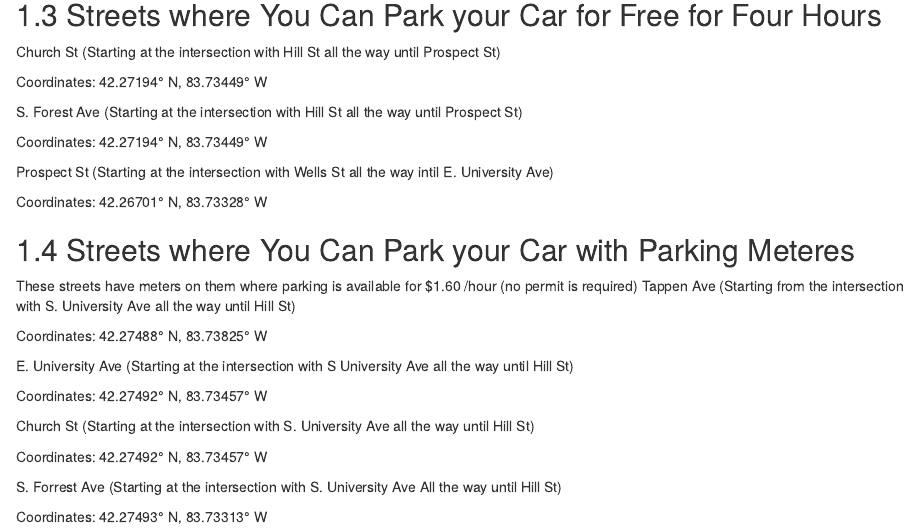
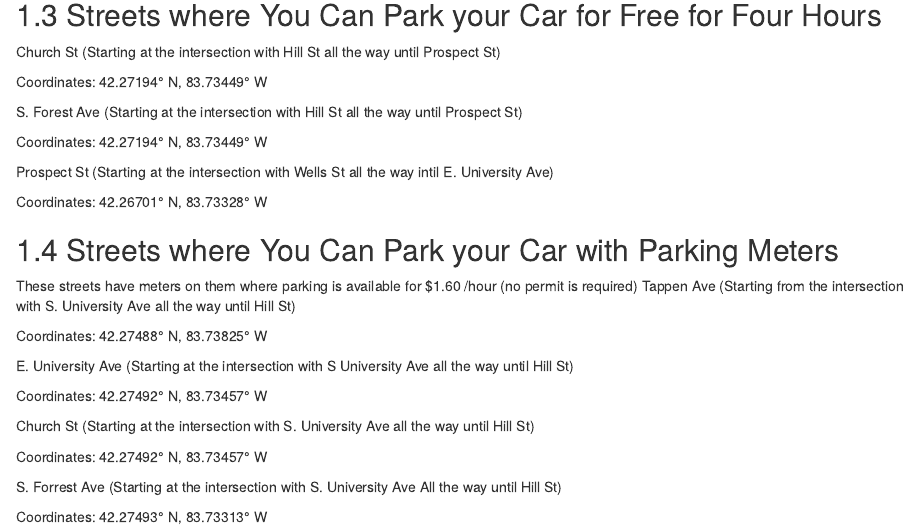
Before and after one commit to Yuchen-G/MBAn_501_Project_Repo, an R Markdown document (11-Parking.Rmd): the page in a window 1100 px wide, from 550 px down. Rendered offline with R 4.5, knitr and Pandoc, with nearby package versions; drawn as R Markdown's standard HTML page in place of the format the file asks for.

Commit message:
toc update 2 winnifer

```diff
--- a/11-Parking.Rmd
+++ b/11-Parking.Rmd
@@ -38,7 +38,7 @@ Prospect St (Starting at the intersection with Wells St all the way intil E. Uni
 Coordinates: 42.26701° N, 83.73328° W
 
 
-## Streets where You Can Park your Car with Parking Meteres
+## Streets where You Can Park your Car with Parking Meters
 These streets have meters on them where parking is available for $1.60 /hour (no permit is required)
 Tappen Ave (Starting from the intersection with S. University Ave all the way until Hill St)
 
--- a/index.Rmd
+++ b/index.Rmd
@@ -76,11 +76,12 @@ github-repo: rstudio/bookdown-demo
 
 * 10.1 Before Parking Your Car
 * 10.2 Streets to Park for Free All Day
-* 10.3 Streets to Park for Free for
+* 10.3 Streets to Park for Free for Four Hours
 * 10.4 Streets to Park with Meters
 
 
 **11. Study Spots**
+
 * 11.1 Inside Ross
 * 11.2 Around Ross
 
```
